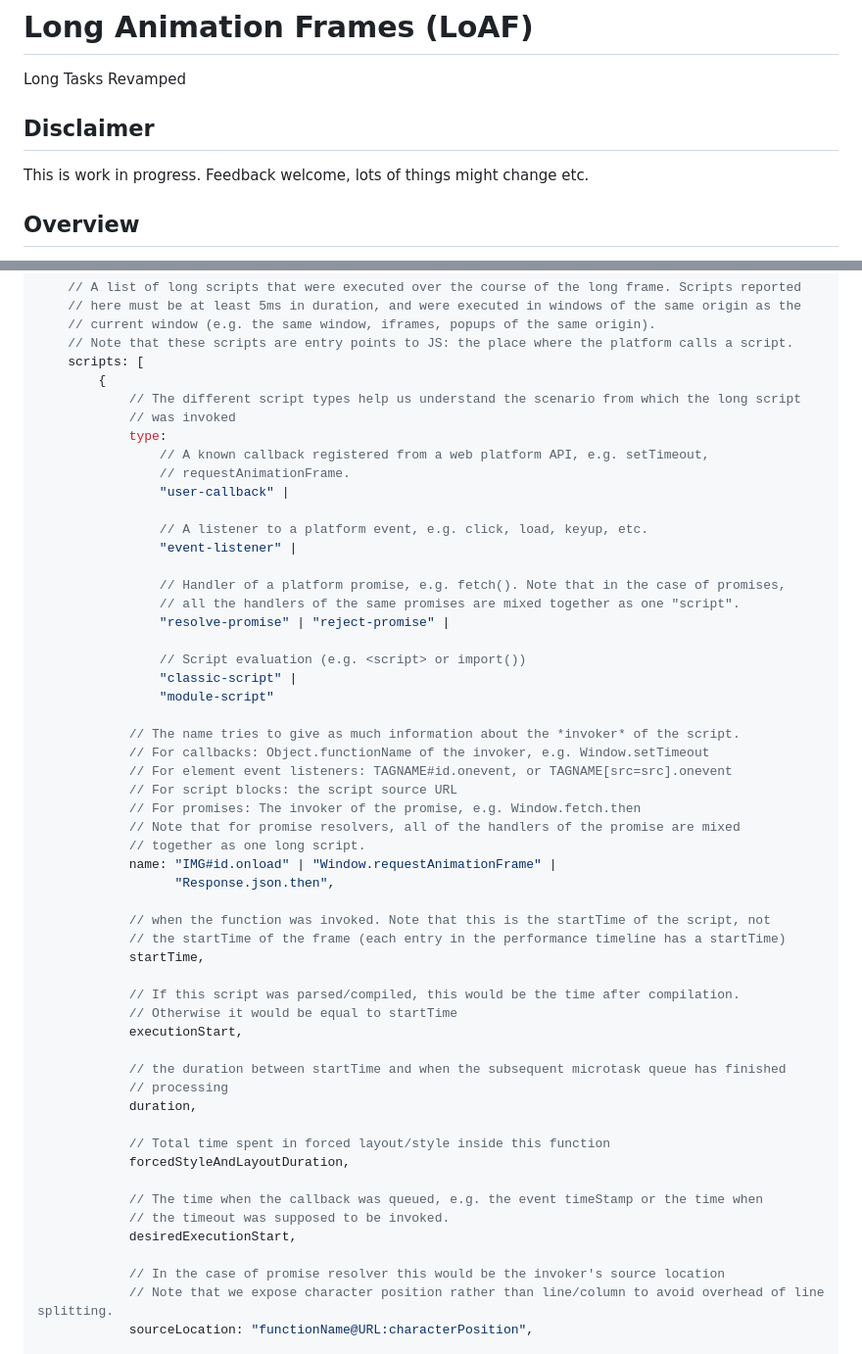
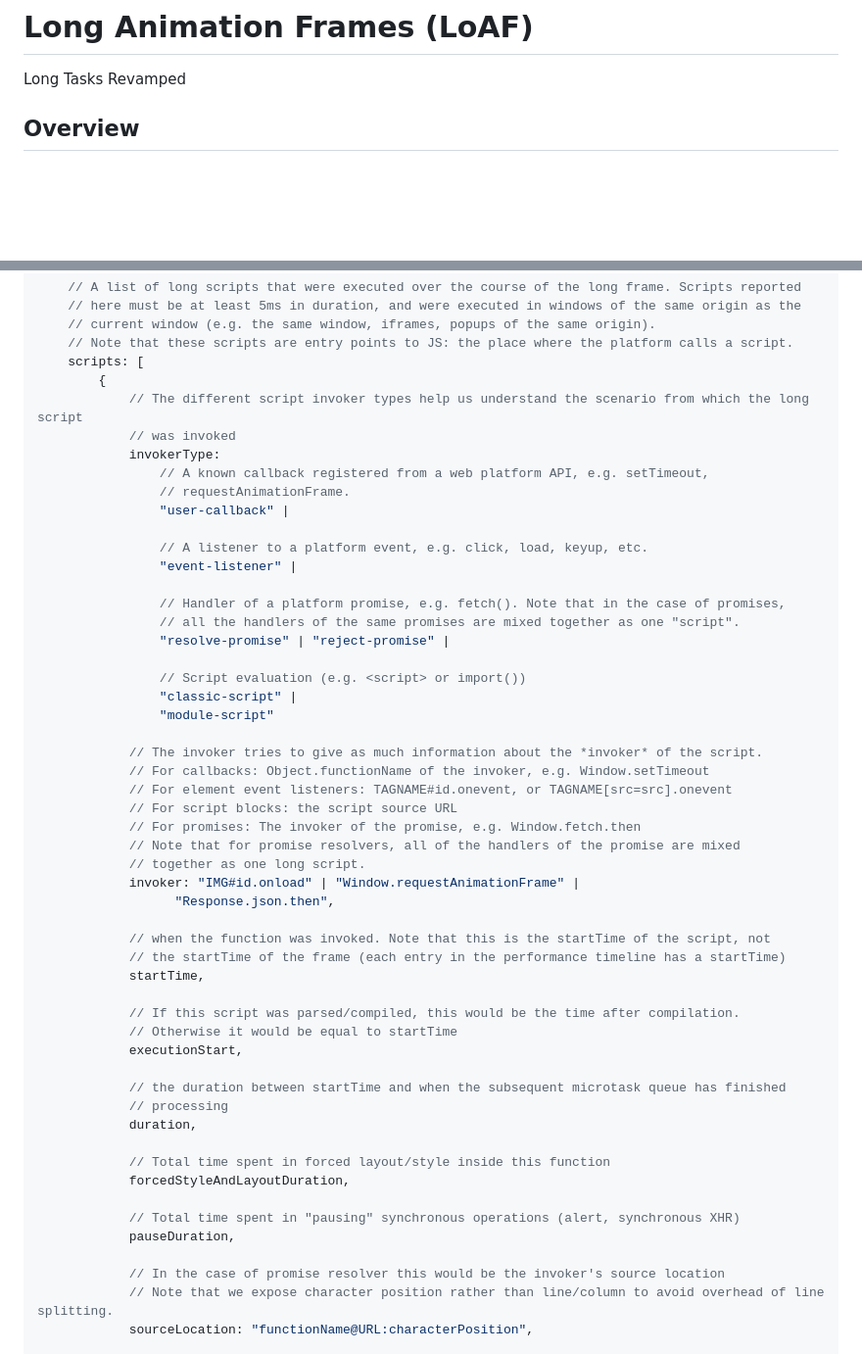
Before and after one commit to w3c/longtasks, a Markdown page: loaf-explainer.md, 2 parts joined by grey strips. Shown at 98% size. GitHub-like rendering; blank space fills up the shorter version.

```diff
--- a/loaf-explainer.md
+++ b/loaf-explainer.md
@@ -1,8 +1,5 @@
 # Long Animation Frames (LoAF)
 Long Tasks Revamped
-
-## Disclaimer
-This is work in progress. Feedback welcome, lots of things might change etc.
 
 ## Overview
 
@@ -262,9 +250,9 @@ const someLongAnimationFrameEntry = {
     // Note that these scripts are entry points to JS: the place where the platform calls a script.
     scripts: [
         {
-            // The different script types help us understand the scenario from which the long script
+            // The different script invoker types help us understand the scenario from which the long script
             // was invoked
-            type:
+            invokerType:
                 // A known callback registered from a web platform API, e.g. setTimeout,
                 // requestAnimationFrame.
                 "user-callback" |
@@ -280,14 +268,14 @@ const someLongAnimationFrameEntry = {
                 "classic-script" |
                 "module-script"
 
-            // The name tries to give as much information about the *invoker* of the script.
+            // The invoker tries to give as much information about the *invoker* of the script.
             // For callbacks: Object.functionName of the invoker, e.g. Window.setTimeout
             // For element event listeners: TAGNAME#id.onevent, or TAGNAME[src=src].onevent
             // For script blocks: the script source URL
             // For promises: The invoker of the promise, e.g. Window.fetch.then
             // Note that for promise resolvers, all of the handlers of the promise are mixed
             // together as one long script.
-            name: "IMG#id.onload" | "Window.requestAnimationFrame" |
+            invoker: "IMG#id.onload" | "Window.requestAnimationFrame" |
                   "Response.json.then",
 
             // when the function was invoked. Note that this is the startTime of the script, not
@@ -305,9 +293,8 @@ const someLongAnimationFrameEntry = {
             // Total time spent in forced layout/style inside this function
             forcedStyleAndLayoutDuration,
 
-            // The time when the callback was queued, e.g. the event timeStamp or the time when
-            // the timeout was supposed to be invoked.
-            desiredExecutionStart,
+            // Total time spent in "pausing" synchronous operations (alert, synchronous XHR)
+            pauseDuration,
 
             // In the case of promise resolver this would be the invoker's source location
             // Note that we expose character position rather than line/column to avoid overhead of line splitting.
```
Also changed, not shown: other parts of loaf-explainer.md (+11 -22 lines).
